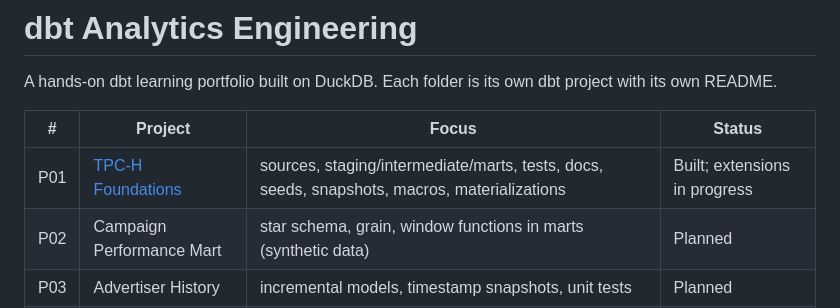
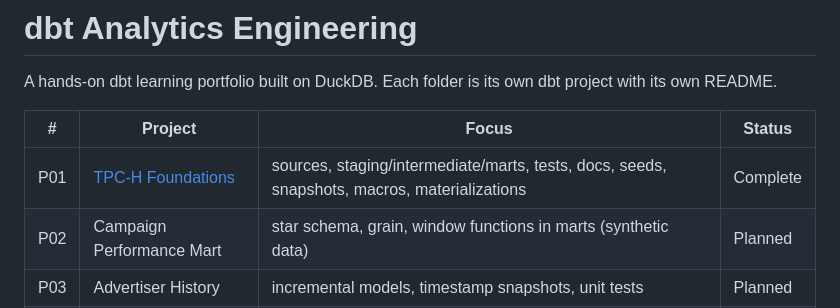
Before and after one commit to dibyasha25/dbt_data_models, a Markdown page: README.md, the part around the change. GitHub-like rendering.

```diff
--- a/README.md
+++ b/README.md
@@ -4,7 +4,7 @@ A hands-on dbt learning portfolio built on DuckDB. Each folder is its own dbt pr
 
 | # | Project | Focus | Status |
 |---|---------|-------|--------|
-| P01 | [TPC-H Foundations](p01-tpch-foundations/) | sources, staging/intermediate/marts, tests, docs, seeds, snapshots, macros, materializations | Built; extensions in progress |
+| P01 | [TPC-H Foundations](p01-tpch-foundations/) | sources, staging/intermediate/marts, tests, docs, seeds, snapshots, macros, materializations | Complete |
 | P02 | Campaign Performance Mart | star schema, grain, window functions in marts (synthetic data) | Planned |
 | P03 | Advertiser History | incremental models, timestamp snapshots, unit tests | Planned |
 | P04 | Traffic Quality Signature | custom macros, custom generic tests (synthetic data) | Planned |
```
Also changed, not shown: p01-tpch-foundations/README.md (+28 -15 lines), p01-tpch-foundations/docs/lineage_final.png (added).
